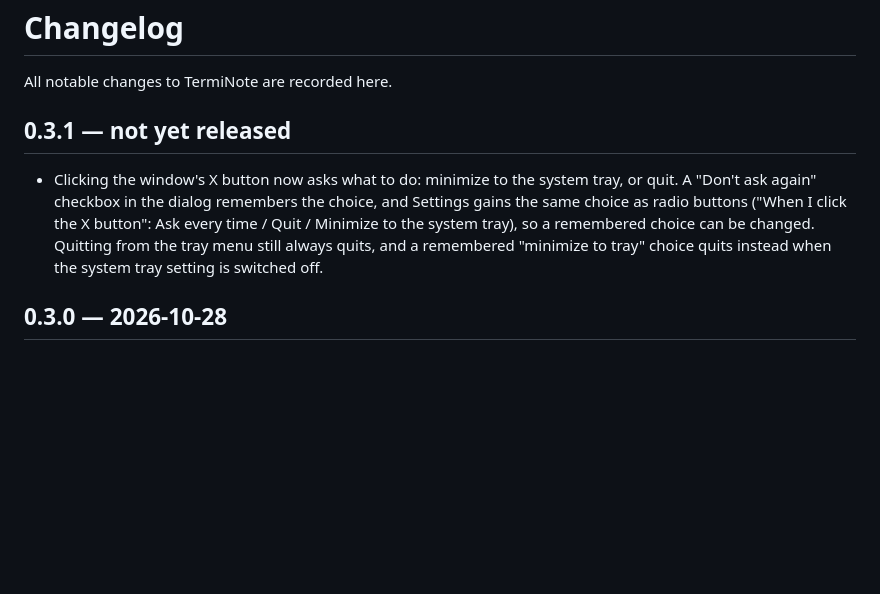
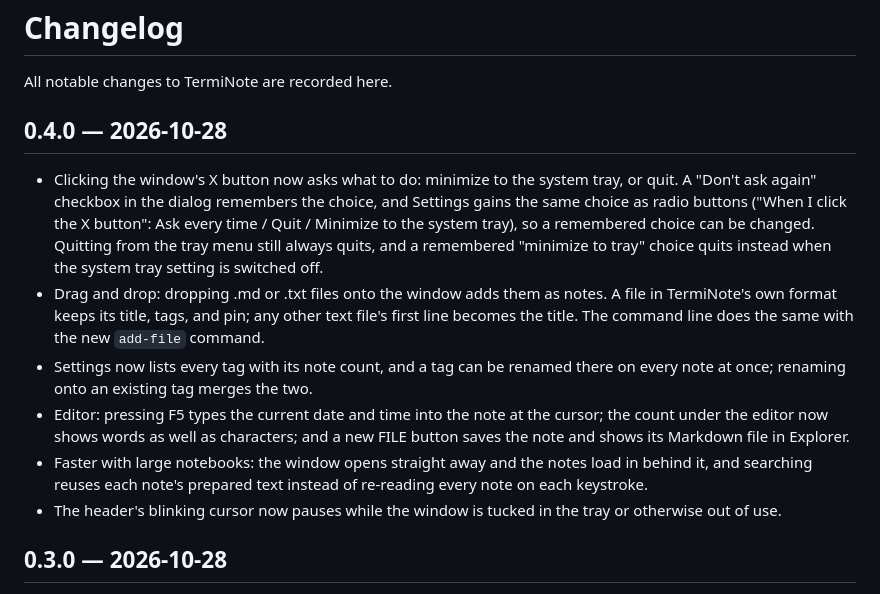
Before and after one commit to SeanShaffer88/TermiNote, a Markdown page: CHANGELOG.md, the part around the change. Rendered like a GitHub page; blank space fills up the shorter version.

Commit message:
TermiNote 0.4.0: changelog (CHANGELOG.md)

```diff
--- a/CHANGELOG.md
+++ b/CHANGELOG.md
@@ -2,7 +2,7 @@
 
 All notable changes to TermiNote are recorded here.
 
-## 0.3.1 — not yet released
+## 0.4.0 — 2026-10-28
 
 - Clicking the window's X button now asks what to do: minimize to the
   system tray, or quit. A "Don't ask again" checkbox in the dialog
@@ -12,6 +12,22 @@ All notable changes to TermiNote are recorded here.
   Quitting from the tray menu still always quits, and a remembered
   "minimize to tray" choice quits instead when the system tray setting
   is switched off.
+- Drag and drop: dropping .md or .txt files onto the window adds them
+  as notes. A file in TermiNote's own format keeps its title, tags,
+  and pin; any other text file's first line becomes the title. The
+  command line does the same with the new `add-file` command.
+- Settings now lists every tag with its note count, and a tag can be
+  renamed there on every note at once; renaming onto an existing tag
+  merges the two.
+- Editor: pressing F5 types the current date and time into the note
+  at the cursor; the count under the editor now shows words as well
+  as characters; and a new FILE button saves the note and shows its
+  Markdown file in Explorer.
+- Faster with large notebooks: the window opens straight away and
+  the notes load in behind it, and searching reuses each note's
+  prepared text instead of re-reading every note on each keystroke.
+- The header's blinking cursor now pauses while the window is tucked
+  in the tray or otherwise out of use.
 
 ## 0.3.0 — 2026-10-28
 
```
